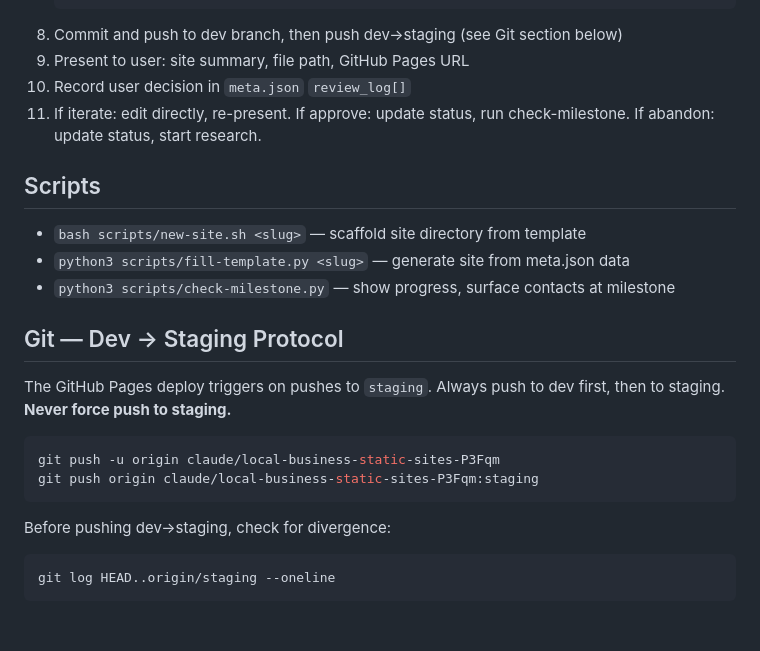
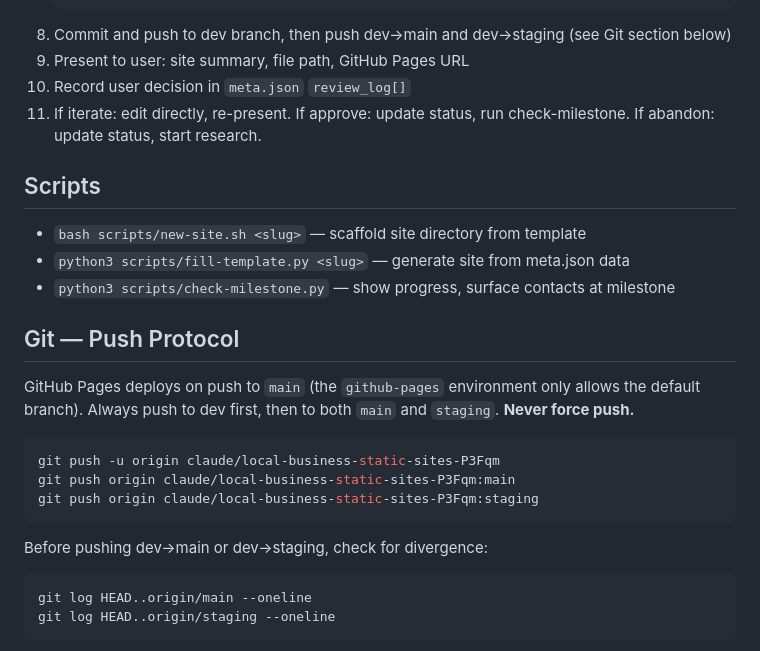
Before and after one commit to rosstastic/endless_sites, a Markdown page: CLAUDE.md, the part around the change. Drawn GitHub-style; blank space fills up the shorter version.

Commit message:
Update push protocol: deploy Pages from main, not staging
https://claude.ai/code/session_01D91V3N1MaXd9osgZ4VSJme

````diff
--- a/CLAUDE.md
+++ b/CLAUDE.md
@@ -42,7 +42,7 @@ Target: **5 approved sites**. When reached, print the contact sheet (from `check
      </div>
    </a>
    ```
-8. Commit and push to dev branch, then push dev→staging (see Git section below)
+8. Commit and push to dev branch, then push dev→main and dev→staging (see Git section below)
 9. Present to user: site summary, file path, GitHub Pages URL
 10. Record user decision in `meta.json` `review_log[]`
 11. If iterate: edit directly, re-present. If approve: update status, run check-milestone. If abandon: update status, start research.
@@ -52,16 +52,18 @@ Target: **5 approved sites**. When reached, print the contact sheet (from `check
 - `python3 scripts/fill-template.py <slug>` — generate site from meta.json data
 - `python3 scripts/check-milestone.py` — show progress, surface contacts at milestone
 
-## Git — Dev → Staging Protocol
-The GitHub Pages deploy triggers on pushes to `staging`. Always push to dev first, then to staging. **Never force push to staging.**
+## Git — Push Protocol
+GitHub Pages deploys on push to `main` (the `github-pages` environment only allows the default branch). Always push to dev first, then to both `main` and `staging`. **Never force push.**
 
 ```bash
 git push -u origin claude/local-business-static-sites-P3Fqm
+git push origin claude/local-business-static-sites-P3Fqm:main
 git push origin claude/local-business-static-sites-P3Fqm:staging
 ```
 
-Before pushing dev→staging, check for divergence:
+Before pushing dev→main or dev→staging, check for divergence:
 ```bash
+git log HEAD..origin/main --oneline
 git log HEAD..origin/staging --oneline
 ```
 If staging has commits not on dev (e.g. workflow tweaks made directly on staging), cherry-pick them to dev first, then push normally. Any file that belongs in the repo long-term (GitHub Actions workflow, `index.html`) must live on the dev branch — never staging-only.
````
